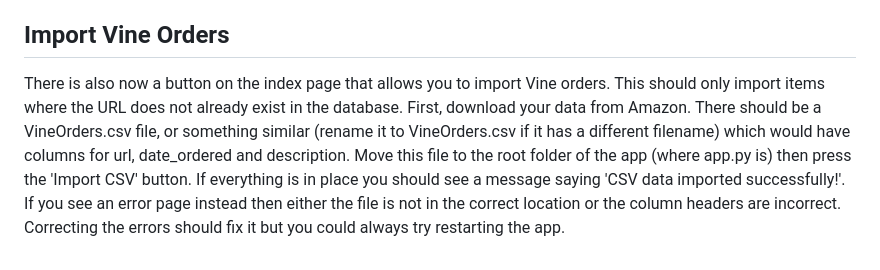
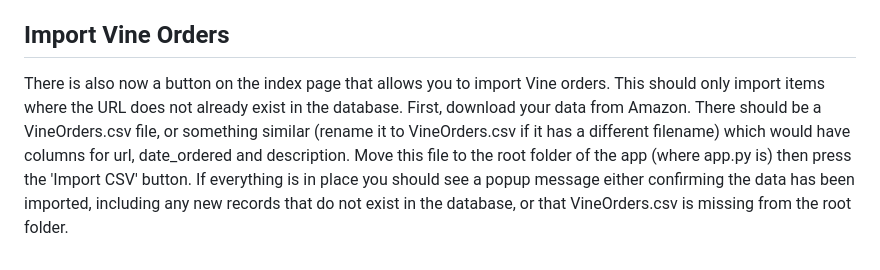
Before and after one commit to infidelus/vine-orders-app, a Markdown page: README.md, the part around the change. GitHub-like rendering.

Commit message:
Update README.md
Adjusted the wording in the Import Vine Orders section slightly

```diff
--- a/README.md
+++ b/README.md
@@ -35,4 +35,4 @@ Change the port number as required, save the file and then restart the app and a
 
 ## Import Vine Orders
 
-There is also now a button on the index page that allows you to import Vine orders.  This should only import items where the URL does not already exist in the database.  First, download your data from Amazon.  There should be a VineOrders.csv file, or something similar (rename it to VineOrders.csv if it has a different filename) which would have columns for url, date_ordered and description.  Move this file to the root folder of the app (where app.py is) then press the 'Import CSV' button.  If everything is in place you should see a message saying 'CSV data imported successfully!'.  If you see an error page instead then either the file is not in the correct location or the column headers are incorrect.  Correcting the errors should fix it but you could always try restarting the app.
+There is also now a button on the index page that allows you to import Vine orders.  This should only import items where the URL does not already exist in the database.  First, download your data from Amazon.  There should be a VineOrders.csv file, or something similar (rename it to VineOrders.csv if it has a different filename) which would have columns for url, date_ordered and description.  Move this file to the root folder of the app (where app.py is) then press the 'Import CSV' button.  If everything is in place you should see a popup message either confirming the data has been imported, including any new records that do not exist in the database, or that VineOrders.csv is missing from the root folder.
```
